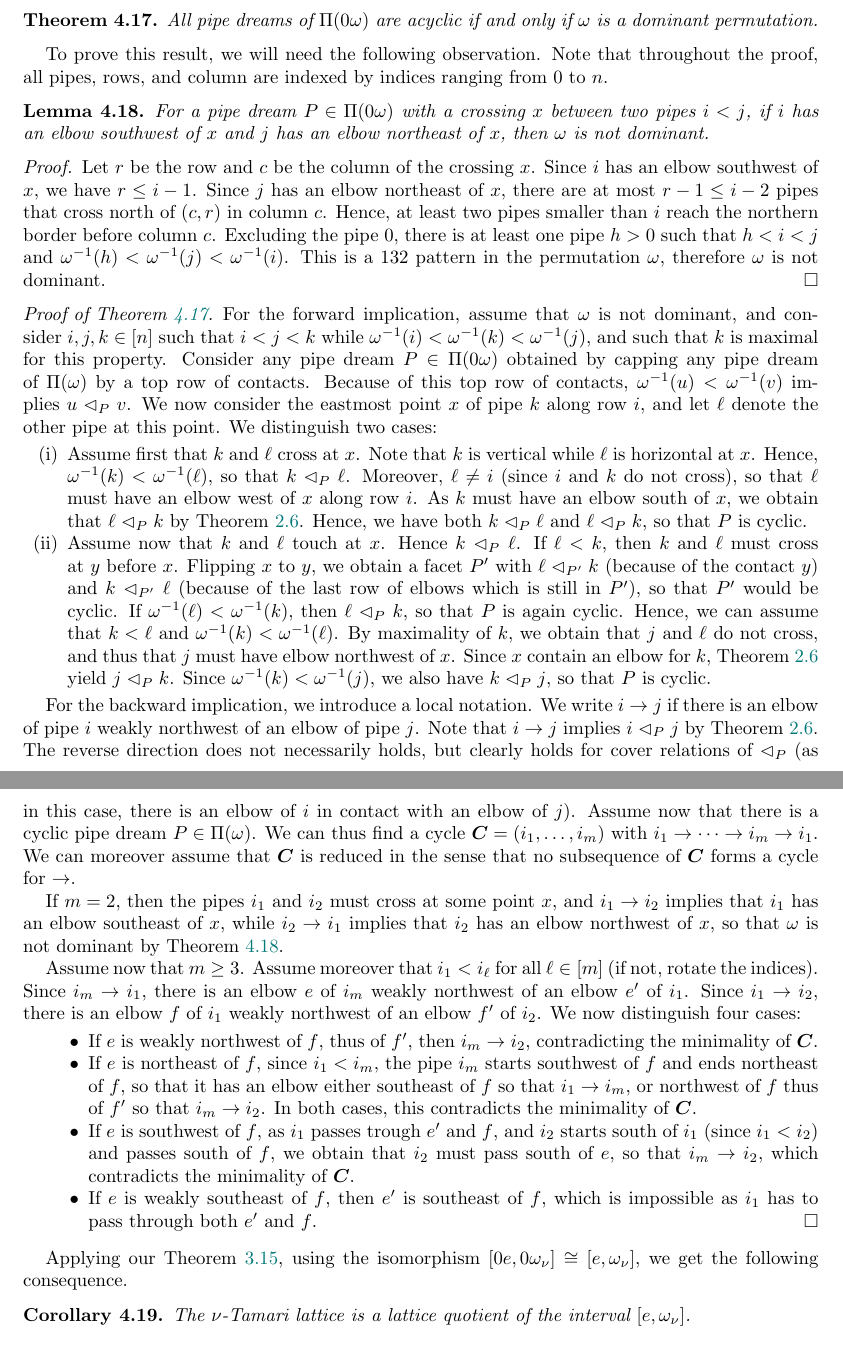
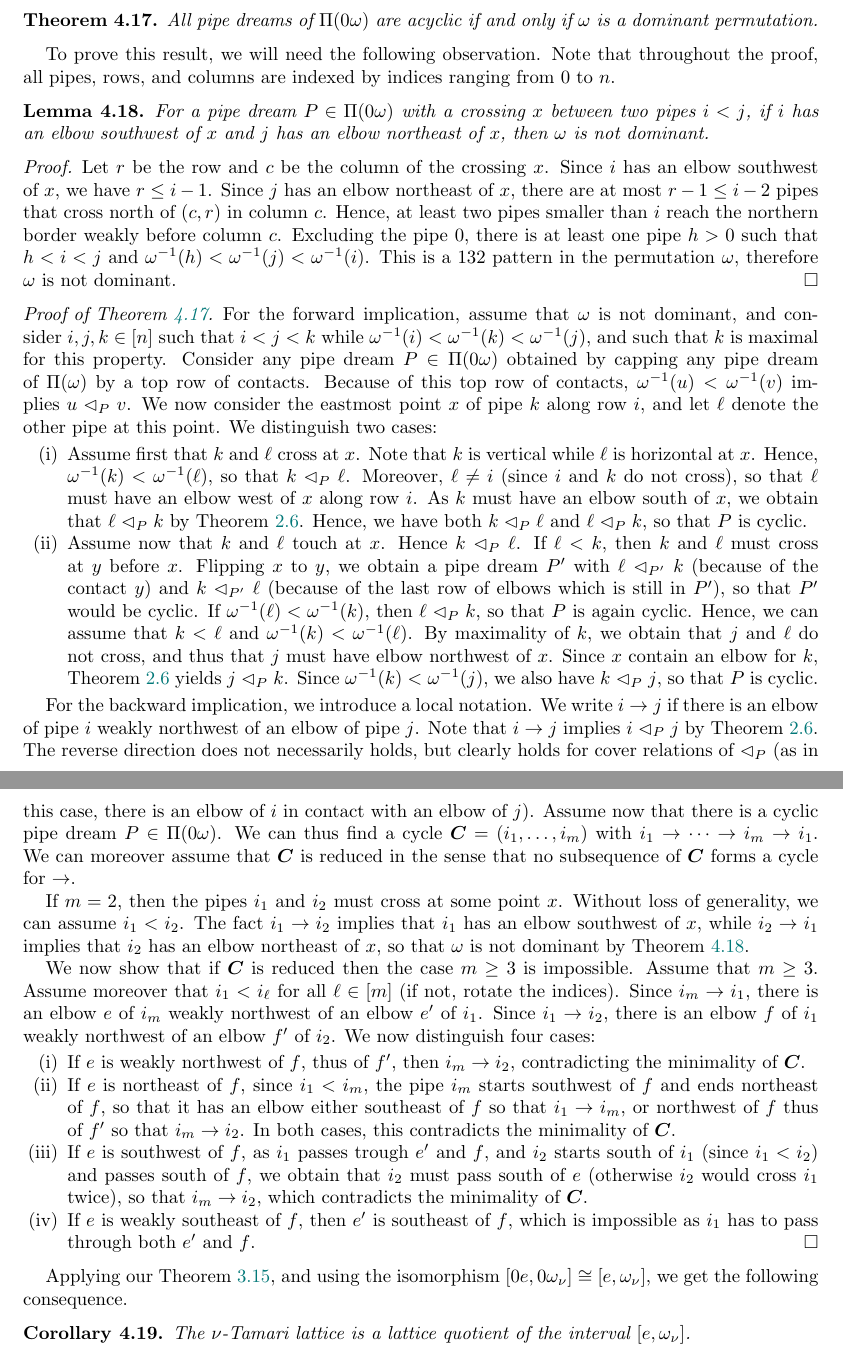
Before and after one commit to vpilaud/latticesSubwordComplexes, a LaTeX paper (acyclicFacets/draft/latticePipeDreams.tex): two parts of pages 16 and 17 of 34, joined at a grey line, cut so that both start at the same text. Compiled offline with pdfLaTeX.

Commit message:
small edits section v-Tamari

```diff
--- a/acyclicFacets/draft/latticePipeDreams.tex
+++ b/acyclicFacets/draft/latticePipeDreams.tex
@@ -1196,7 +1196,7 @@ All pipe dreams of $\pipeDreams(0\omega)$ are acyclic if and only if $\omega$ is
 \end{theorem}
 
 To prove this result, we will need the following observation.
-Note that throughout the proof, all pipes, rows, and column are indexed by indices ranging from $0$ to~$n$.
+Note that throughout the proof, all pipes, rows, and columns are indexed by indices ranging from $0$ to~$n$.
 
 \begin{lemma}
 \label{lem:notDominant}
@@ -1205,9 +1205,9 @@ For a pipe dream $P \in \pipeDreams(0\omega)$ with a crossing~$x$ between two pi
 
 \begin{proof}
 Let~$r$ be the row and $c$ be the column of the crossing~$x$. % (careful that all indices range from~$0$ to~$n$).
-Since $i$ has an elbow southwest of $x$, we have $r \le i-1$.
+Since $i$ has an elbow southwest of~$x$, we have $r \le i-1$.
 Since $j$ has an elbow northeast of~$x$, there are at most $r-1 \le i-2$ pipes that cross north of $(c,r)$ in column~$c$.
-Hence, at least two pipes smaller than~$i$ reach the northern border before column~$c$.
+Hence, at least two pipes smaller than~$i$ reach the northern border weakly before column~$c$.
 Excluding the pipe~$0$, there is at least one pipe $h > 0$ such that $h < i < j$ and $\omega^{-1}(h) < \omega^{-1}(j) < \omega^{-1}(i)$.
 This is a $132$ pattern in the permutation~$\omega$, therefore $\omega$ is not dominant.
 \end{proof}
@@ -1220,34 +1220,37 @@ We now consider the eastmost point~$x$ of pipe~$k$ along row~$i$, and let~$\ell$
 We distinguish two cases:
 \begin{enumerate}[(i)]
 \item Assume first that~$k$ and~$\ell$ cross at~$x$. Note that $k$ is vertical while $\ell$ is horizontal at~$x$. Hence, $\omega^{-1}(k) < \omega^{-1}(\ell)$,  so that~$k \contactLess{P} \ell$. Moreover, $\ell \ne i$ (since~$i$ and~$k$ do not cross), so that~$\ell$ must have an elbow west of~$x$ along row~$i$. As $k$ must have an elbow south of~$x$, we obtain that~$\ell \contactLess{P} k$ by~\cref{lem:rectangle}. Hence, we have both~$k \contactLess{P} \ell$ and~$\ell \contactLess{P} k$, so that~$P$ is cyclic.
-\item Assume now that~$k$ and~$\ell$ touch at~$x$. Hence~$k \contactLess{P} \ell$. If~$\ell < k$, then~$k$ and~$\ell$ must cross at~$y$ before~$x$. Flipping~$x$ to~$y$, we obtain a facet~$P'$ with~$\ell \contactLess{P'} k$ (because of the contact~$y$) and~$k \contactLess{P'} \ell$ (because of the last row of elbows which is still in~$P'$), so that~$P'$ would be cyclic. If~$\omega^{-1}(\ell) < \omega^{-1}(k)$, then~$\ell \contactLess{P} k$, so that~$P$ is again cyclic. Hence, we can assume that~$k < \ell$ and~$\omega^{-1}(k) < \omega^{-1}(\ell)$. By maximality of~$k$, we obtain that~$j$ and~$\ell$ do not cross, and thus that~$j$ must have elbow northwest of~$x$. Since $x$ contain an elbow for~$k$, \cref{lem:rectangle} yield~$j \contactLess{P} k$. Since~$\omega^{-1}(k) < \omega^{-1}(j)$, we also have~$k \contactLess{P} j$, so that~$P$ is cyclic.
+\item Assume now that~$k$ and~$\ell$ touch at~$x$. Hence~$k \contactLess{P} \ell$. If~$\ell < k$, then~$k$ and~$\ell$ must cross at~$y$ before~$x$. Flipping~$x$ to~$y$, we obtain a pipe dream~$P'$ with~$\ell \contactLess{P'} k$ (because of the contact~$y$) and~$k \contactLess{P'} \ell$ (because of the last row of elbows which is still in~$P'$), so that~$P'$ would be cyclic. If~$\omega^{-1}(\ell) < \omega^{-1}(k)$, then~$\ell \contactLess{P} k$, so that~$P$ is again cyclic. Hence, we can assume that~$k < \ell$ and~$\omega^{-1}(k) < \omega^{-1}(\ell)$. By maximality of~$k$, we obtain that~$j$ and~$\ell$ do not cross, and thus that~$j$ must have elbow northwest of~$x$. Since $x$ contain an elbow for~$k$, \cref{lem:rectangle} yields~$j \contactLess{P} k$. Since~$\omega^{-1}(k) < \omega^{-1}(j)$, we also have~$k \contactLess{P} j$, so that~$P$ is cyclic.
 \end{enumerate}
 
 For the backward implication, we introduce a local notation.
 We write~$i \to j$ if there is an elbow of pipe~$i$ weakly northwest of an elbow of pipe~$j$.
 Note that~$i \to j$ implies~$i \contactLess{P} j$ by \cref{lem:rectangle}.
 The reverse direction does not necessarily holds, but clearly holds for cover relations of~$\contactLess{P}$ (as in this case, there is an elbow of~$i$ in contact with an elbow of~$j$).
-Assume now that there is a cyclic pipe dream~$P \in \pipeDreams(\omega)$.
+Assume now that there is a cyclic pipe dream~$P \in \pipeDreams(0\omega)$.
 We can thus find a cycle~$\b{C}=(i_1, \dots, i_m)$ with~$i_1 \to \dots \to i_m \to i_1$.
 We can moreover assume that~$\b{C}$ is reduced in the sense that no subsequence of~$\b{C}$ forms a cycle for~$\to$.
 
-If~$m = 2$, then the pipes~$i_1$ and~$i_2$ must cross at some point~$x$, and $i_1 \to i_2$ implies that $i_1$ has an elbow southeast of~$x$, while $i_2 \to i_1$ implies that $i_2$ has an elbow northwest of~$x$, so that $\omega$ is not dominant by \cref{lem:notDominant}.
-
-Assume now that~$m \ge 3$.
+If~$m = 2$, then the pipes~$i_1$ and~$i_2$ must cross at some point~$x$.
+Without loss of generality, we can assume $i_1<i_2$.
+The fact $i_1 \to i_2$ implies that $i_1$ has an elbow southwest of~$x$, while $i_2 \to i_1$ implies that $i_2$ has an elbow northeast of~$x$, so that $\omega$ is not dominant by \cref{lem:notDominant}.
+
+We now show that if~$\b{C}$ is reduced then the case $m\geq 3$ is impossible.
+Assume that~$m \ge 3$.
 Assume moreover that~$i_1 < i_\ell$ for all~$\ell \in [m]$ (if not, rotate the indices).
 Since~$i_m \to i_1$, there is an elbow~$e$ of~$i_m$ weakly northwest of an elbow~$e'$ of~$i_1$.
 Since~$i_1 \to i_2$, there is an elbow~$f$ of~$i_1$ weakly northwest of an elbow~$f'$ of~$i_2$.
 We now distinguish four cases:
-\begin{itemize}
+\begin{enumerate}[(i)]
 \item If~$e$ is weakly northwest of~$f$, thus of~$f'$, then~$i_m \to i_2$, contradicting the minimality of~$\b{C}$.
 \item If~$e$ is northeast of~$f$, since~$i_1 < i_m$, the pipe~$i_m$ starts southwest of~$f$ and ends northeast of~$f$, so that it has an elbow either southeast of~$f$ so that~$i_1 \to i_m$, or northwest of~$f$ thus of~$f'$ so that~$i_m \to i_2$. In both cases, this contradicts the minimality of~$\b{C}$.
-\item If~$e$ is southwest of~$f$, as~$i_1$ passes trough~$e'$ and~$f$, and $i_2$ starts south of~$i_1$ (since~$i_1 < i_2$) and passes south of~$f$, we obtain that~$i_2$ must pass south of~$e$, so that $i_m \to i_2$, which contradicts the minimality of~$\b{C}$.
+\item If~$e$ is southwest of~$f$, as~$i_1$ passes trough~$e'$ and~$f$, and $i_2$ starts south of~$i_1$ (since~$i_1 < i_2$) and passes south of~$f$, we obtain that~$i_2$ must pass south of~$e$ (otherwise $i_2$ would cross $i_1$ twice), so that $i_m \to i_2$, which contradicts the minimality of~$\b{C}$.
 \item If~$e$ is weakly southeast of~$f$, then~$e'$ is southeast of~$f$, which is impossible as $i_1$ has to pass through both~$e'$ and~$f$.
 \qedhere
-\end{itemize}
-\end{proof}
-
-Applying our \cref{thm:pipeDreamQuotient}, using the isomorphism $[0e,0\omega_\nu]\cong [e,\omega_\nu]$, we get the following consequence.
+\end{enumerate}
+\end{proof}
+
+Applying our \cref{thm:pipeDreamQuotient}, and using the isomorphism $[0e,0\omega_\nu]\cong [e,\omega_\nu]$, we get the following consequence.
 
 \begin{corollary}
 The $\nu$-Tamari lattice is a lattice quotient of the interval~$[e,\omega_\nu]$.
```
